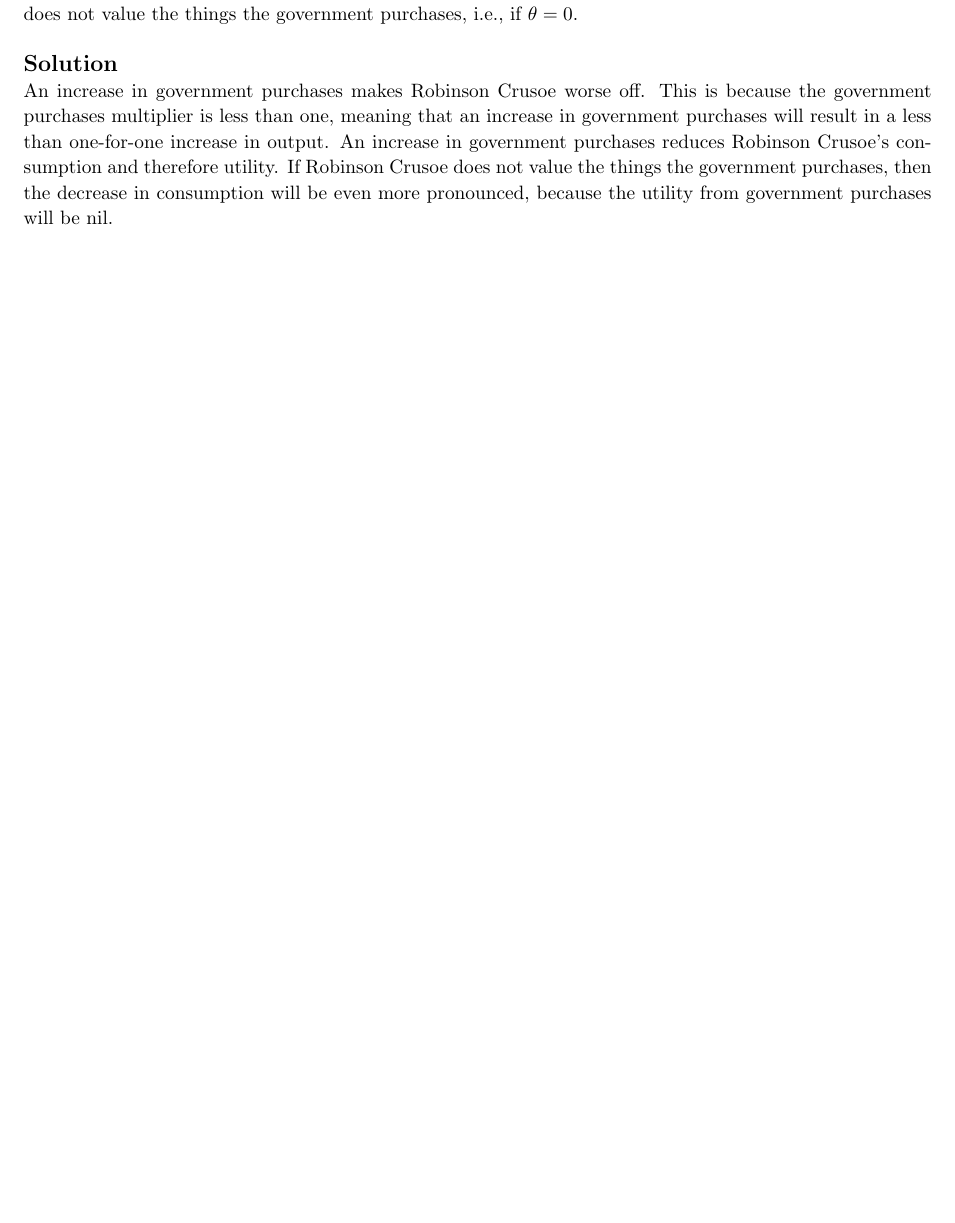
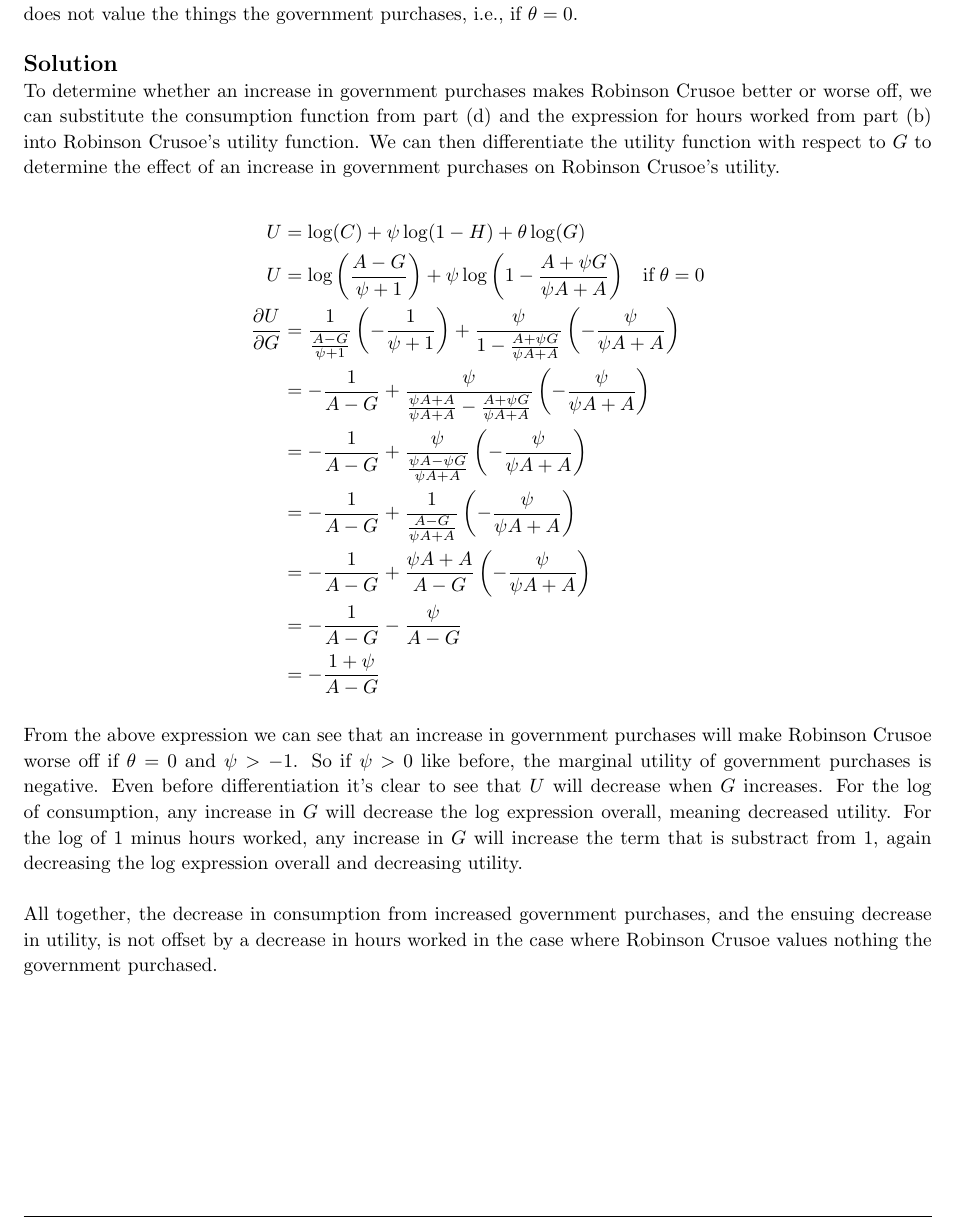
Before and after one commit to zbrandt/econ101b, a LaTeX problem sheet (pset2/homework.tex): part of page 7 of 7, cut so that both start at the same text, the shorter picture padded with empty space. Compiled offline with pdfLaTeX.

Commit message:
pset2: Revise part (e)

```diff
--- a/pset2/homework.tex
+++ b/pset2/homework.tex
@@ -368,12 +368,44 @@
 
     \solution
 
-    An increase in government purchases makes Robinson Crusoe worse off. This is because the government
-    purchases multiplier is less than one, meaning that an increase in government purchases will result in
-    a less than one-for-one increase in output. An increase in government purchases reduces
-    Robinson Crusoe's consumption and therefore utility. If Robinson Crusoe does not value the things the
-    government purchases, then the decrease in consumption will be even more pronounced, because the utility
-    from government purchases will be nil.
+    % maths explanation with offset from hours worked (function of T, G)
+
+    To determine whether an increase in government purchases makes Robinson Crusoe better or worse off, we can
+    substitute the consumption function from part (d) and the expression for hours worked from part (b) into
+    Robinson Crusoe's utility function. We can then differentiate the utility function with respect to $G$ to
+    determine the effect of an increase in government purchases on Robinson Crusoe's utility.
+
+    \[
+        \begin{split}
+            U &= \log(C) + \psi \log(1-H) + \theta \log(G)
+            \\
+            U &= \log \left( \frac{A - G}{\psi + 1} \right) + \psi \log \left( 1 - \frac{A + \psi G}{\psi A + A} \right) \;\;\; \text{if} \; \theta = 0
+            \\
+            \frac{\partial U}{\partial G} &= \frac{1}{\frac{A - G}{\psi + 1}} \left( -\frac{1}{\psi + 1} \right) + \frac{\psi}{1 - \frac{A + \psi G}{\psi A + A}} \left( -\frac{\psi}{\psi A + A} \right)
+            \\
+            &= -\frac{1}{A - G} + \frac{\psi}{\frac{\psi A + A}{\psi A + A} - \frac{A + \psi G}{\psi A + A}} \left( -\frac{\psi}{\psi A + A} \right)
+            \\
+            &= -\frac{1}{A - G} + \frac{\psi}{\frac{\psi A - \psi G}{\psi A + A}} \left( -\frac{\psi}{\psi A + A} \right)
+            \\
+            &= -\frac{1}{A - G} + \frac{1}{\frac{A - G}{\psi A + A}} \left( -\frac{\psi}{\psi A + A} \right)
+            \\
+            &= -\frac{1}{A - G} + \frac{\psi A + A}{A - G} \left( -\frac{\psi}{\psi A + A} \right)
+            \\
+            &= -\frac{1}{A - G} - \frac{\psi}{A - G}
+            \\
+            &= -\frac{1 + \psi}{A - G}
+        \end{split}
+    \]
+    \\
+    From the above expression we can see that an increase in government purchases will make Robinson Crusoe worse off
+    if $\theta = 0$ and $\psi > -1$. So if $\psi > 0$ like before, the marginal utility of government purchases is negative.
+    Even before differentiation it's clear to see that $U$ will decrease when $G$ increases. For the log of consumption,
+    any increase in $G$ will decrease the log expression overall, meaning decreased utility. For the log of 1 minus hours
+    worked, any increase in $G$ will increase the term that is substract from 1, again decreasing the log expression overall
+    and decreasing utility.
+    \\ \\
+    All together, the decrease in consumption from increased government purchases, and the ensuing decrease in utility, is not offset
+    by a decrease in hours worked in the case where Robinson Crusoe values nothing the government purchased.
 
     \pagebreak
 
```
Also changed, not shown: pset2/homework.pdf.
